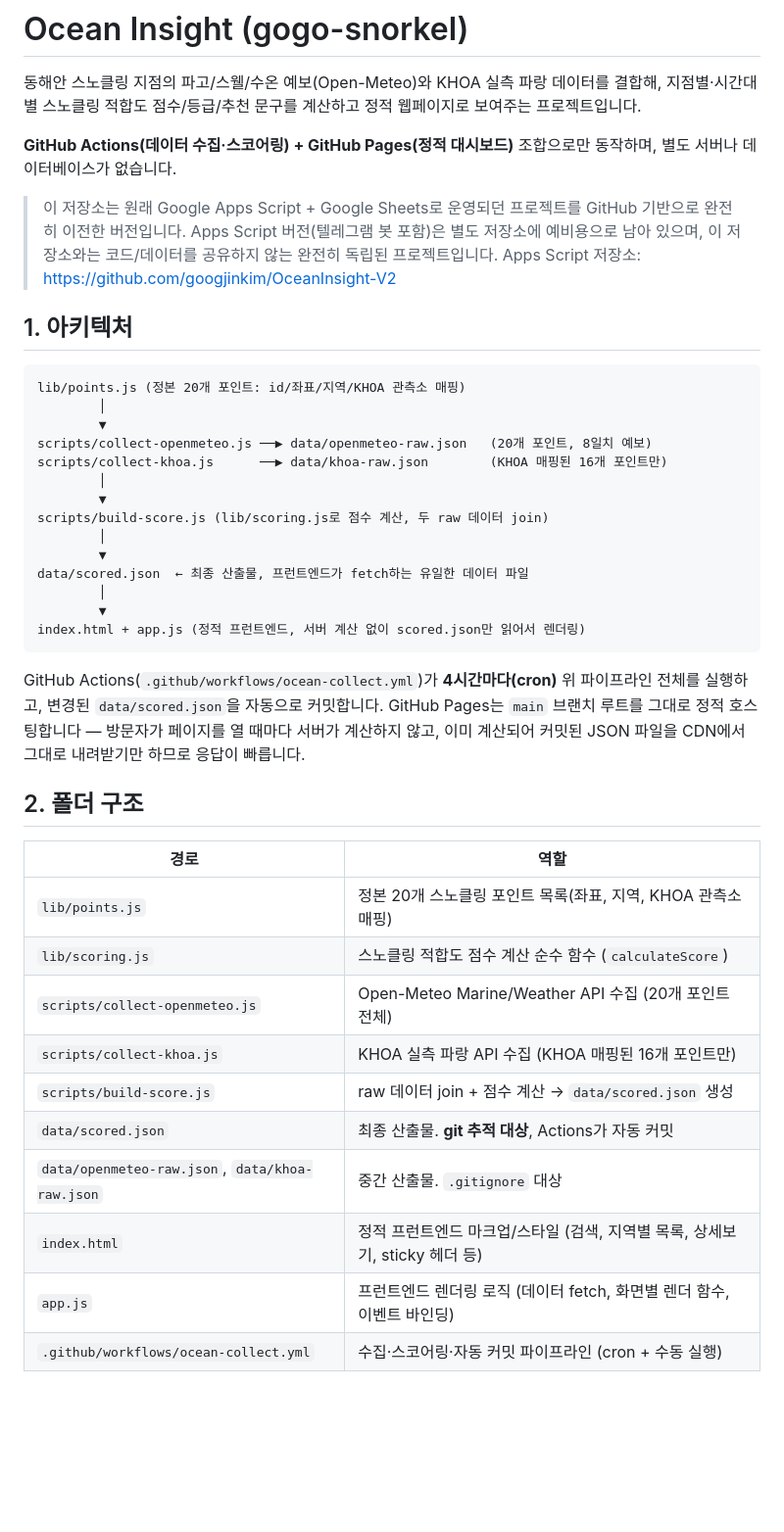
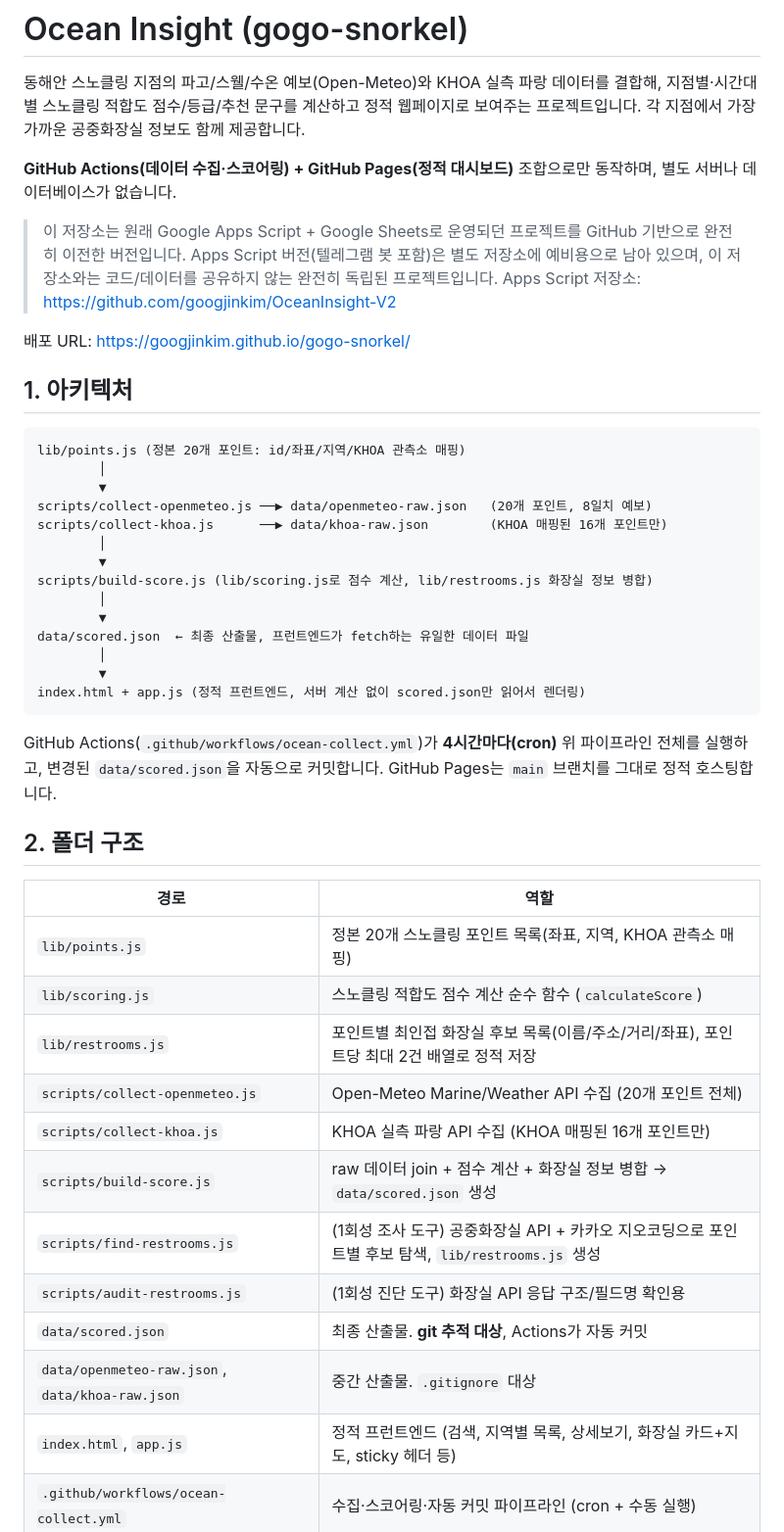
Before and after one commit to googjinkim/gogo-snorkel, a Markdown page: README.md, the part around one of its changes. Shown at 98% size. Rendered like a GitHub page; blank space fills up the shorter version.

Commit message:
docs: update README for v1.1.0 (restrooms array, workflow v7/Node 24)

```diff
--- a/README.md
+++ b/README.md
@@ -2,7 +2,8 @@
 
 동해안 스노클링 지점의 파고/스웰/수온 예보(Open-Meteo)와 KHOA 실측 파랑 데이터를
 결합해, 지점별·시간대별 스노클링 적합도 점수/등급/추천 문구를 계산하고 정적
-웹페이지로 보여주는 프로젝트입니다.
+웹페이지로 보여주는 프로젝트입니다. 각 지점에서 가장 가까운 공중화장실 정보도
+함께 제공합니다.
 
 **GitHub Actions(데이터 수집·스코어링) + GitHub Pages(정적 대시보드)** 조합으로만
 동작하며, 별도 서버나 데이터베이스가 없습니다.
@@ -12,6 +13,8 @@
 > 별도 저장소에 예비용으로 남아 있으며, 이 저장소와는 코드/데이터를 공유하지
 > 않는 완전히 독립된 프로젝트입니다.
 > Apps Script 저장소: https://github.com/googjinkim/OceanInsight-V2
+
+배포 URL: https://googjinkim.github.io/gogo-snorkel/
 
 ## 1. 아키텍처
 
@@ -23,7 +26,7 @@ scripts/collect-openmeteo.js ──▶ data/openmeteo-raw.json   (20개 포인
 scripts/collect-khoa.js      ──▶ data/khoa-raw.json        (KHOA 매핑된 16개 포인트만)
         │
         ▼
-scripts/build-score.js (lib/scoring.js로 점수 계산, 두 raw 데이터 join)
+scripts/build-score.js (lib/scoring.js로 점수 계산, lib/restrooms.js 화장실 정보 병합)
         │
         ▼
 data/scored.json  ← 최종 산출물, 프런트엔드가 fetch하는 유일한 데이터 파일
@@ -34,9 +37,7 @@ index.html + app.js (정적 프런트엔드, 서버 계산 없이 scored.json만
 
 GitHub Actions(`.github/workflows/ocean-collect.yml`)가 **4시간마다(cron)** 위
 파이프라인 전체를 실행하고, 변경된 `data/scored.json`을 자동으로 커밋합니다.
-GitHub Pages는 `main` 브랜치 루트를 그대로 정적 호스팅합니다 — 방문자가 페이지를
-열 때마다 서버가 계산하지 않고, 이미 계산되어 커밋된 JSON 파일을 CDN에서
-그대로 내려받기만 하므로 응답이 빠릅니다.
+GitHub Pages는 `main` 브랜치를 그대로 정적 호스팅합니다.
 
 ## 2. 폴더 구조
 
@@ -44,13 +45,15 @@ GitHub Pages는 `main` 브랜치 루트를 그대로 정적 호스팅합니다
 | --- | --- |
 | `lib/points.js` | 정본 20개 스노클링 포인트 목록(좌표, 지역, KHOA 관측소 매핑) |
 | `lib/scoring.js` | 스노클링 적합도 점수 계산 순수 함수 (`calculateScore`) |
+| `lib/restrooms.js` | 포인트별 최인접 화장실 후보 목록(이름/주소/거리/좌표), 포인트당 최대 2건 배열로 정적 저장 |
 | `scripts/collect-openmeteo.js` | Open-Meteo Marine/Weather API 수집 (20개 포인트 전체) |
 | `scripts/collect-khoa.js` | KHOA 실측 파랑 API 수집 (KHOA 매핑된 16개 포인트만) |
-| `scripts/build-score.js` | raw 데이터 join + 점수 계산 → `data/scored.json` 생성 |
+| `scripts/build-score.js` | raw 데이터 join + 점수 계산 + 화장실 정보 병합 → `data/scored.json` 생성 |
+| `scripts/find-restrooms.js` | (1회성 조사 도구) 공중화장실 API + 카카오 지오코딩으로 포인트별 후보 탐색, `lib/restrooms.js` 생성 |
+| `scripts/audit-restrooms.js` | (1회성 진단 도구) 화장실 API 응답 구조/필드명 확인용 |
 | `data/scored.json` | 최종 산출물. **git 추적 대상**, Actions가 자동 커밋 |
 | `data/openmeteo-raw.json`, `data/khoa-raw.json` | 중간 산출물. `.gitignore` 대상 |
-| `index.html` | 정적 프런트엔드 마크업/스타일 (검색, 지역별 목록, 상세보기, sticky 헤더 등) |
-| `app.js` | 프런트엔드 렌더링 로직 (데이터 fetch, 화면별 렌더 함수, 이벤트 바인딩) |
+| `index.html`, `app.js` | 정적 프런트엔드 (검색, 지역별 목록, 상세보기, 화장실 카드+지도, sticky 헤더 등) |
 | `.github/workflows/ocean-collect.yml` | 수집·스코어링·자동 커밋 파이프라인 (cron + 수동 실행) |
 
 ## 3. 데이터 스키마: `data/scored.json`
```
Also changed, not shown: other parts of README.md (+78 -95 lines).
